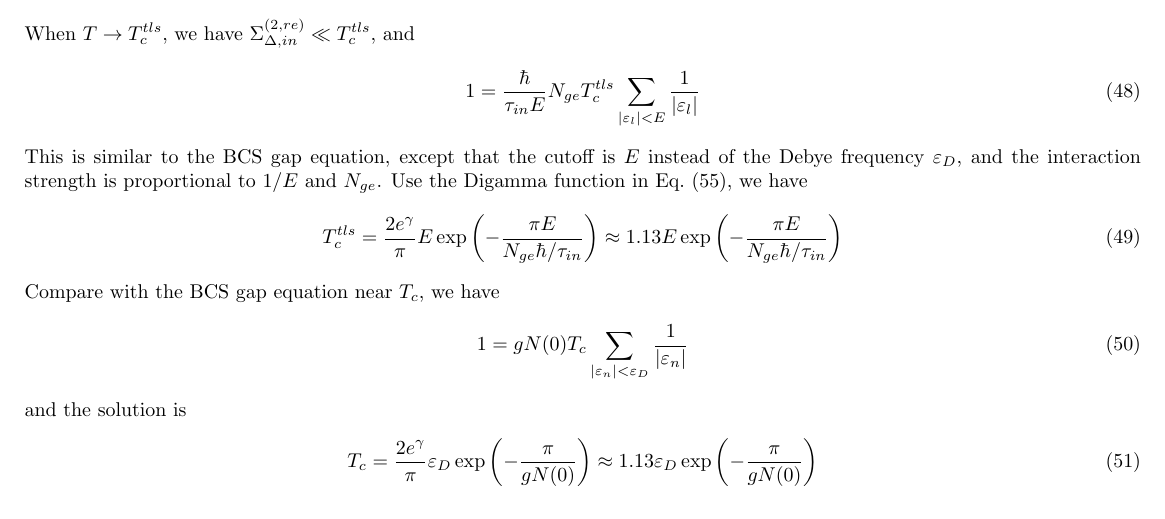
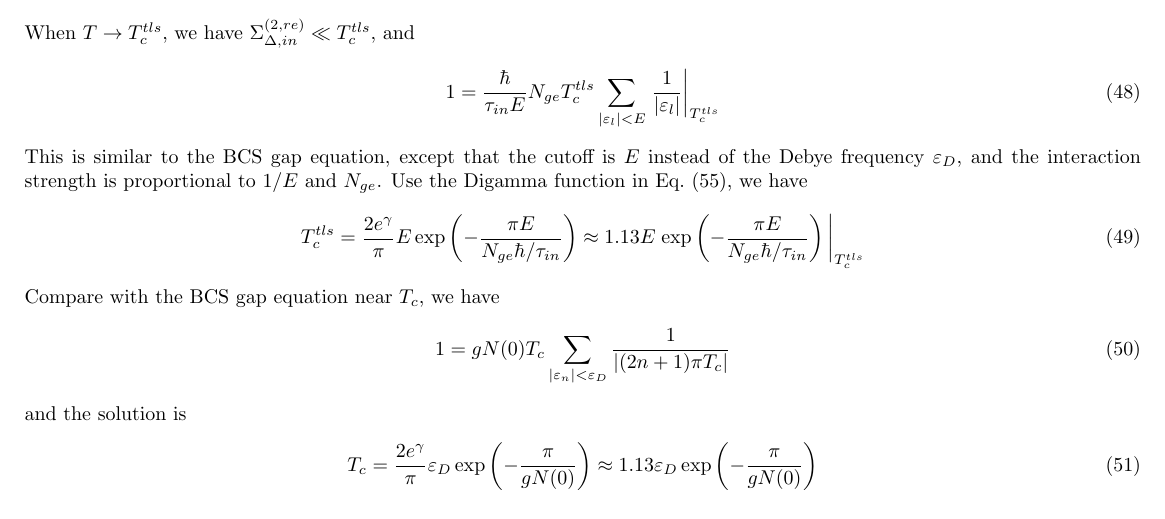
Before and after one commit to junguanghe/TLS_self_energy, a LaTeX document (gap_eq_and_self_energy.tex): part of page 4 of 4, cut so that both start at the same text. Compiled offline with pdfLaTeX.

Commit message:
eval equations at Tc

```diff
--- a/gap_eq_and_self_energy.tex
+++ b/gap_eq_and_self_energy.tex
@@ -266,18 +266,18 @@ If we once again turn off the mean-field pairing, we have
 When $T \rightarrow T_c^{tls}$, we have $\Sigma_{\Delta,in}^{(2,re)} \ll T_c^{tls}$, and
 \begin{align}
     1 = \frac{\hbar}{\tau_{in}E}N_{ge}T_c^{tls}\sum_{|\varepsilon_l| < E}
-    \frac{1}{|\varepsilon_l|}
+    \eval{\frac{1}{|\varepsilon_l|}}_{T_c^{tls}}
 \end{align}
 This is similar to the BCS gap equation, except that the cutoff is $E$ instead of
 the Debye frequency $\varepsilon_D$, and the interaction strength is proportional to
 $1/E$ and $N_{ge}$. Use the Digamma function in Eq.~\eqref{eq:digamma}, we have
 \begin{align}
     T_c^{tls} = \frac{2e^\gamma}{\pi}E\exp\left(-\frac{\pi E}{N_{ge}\hbar/\tau_{in}}\right)
-    \approx 1.13E\exp\left(-\frac{\pi E}{N_{ge}\hbar/\tau_{in}}\right)
+    \approx 1.13E\eval{\exp\left(-\frac{\pi E}{N_{ge}\hbar/\tau_{in}}\right)}_{T_c^{tls}}
 \end{align}
 Compare with the BCS gap equation near $T_c$, we have
 \begin{align}
-    1 = gN(0)T_c\sum_{|\varepsilon_n| < \varepsilon_D}\frac{1}{|\varepsilon_n|}
+    1 = gN(0)T_c\sum_{|\varepsilon_n| < \varepsilon_D}\frac{1}{|(2n+1)\pi T_c|}
 \end{align}
 and the solution is
 \begin{align}
```
Also changed, not shown: gap_eq_and_self_energy.pdf, 3 other files.
